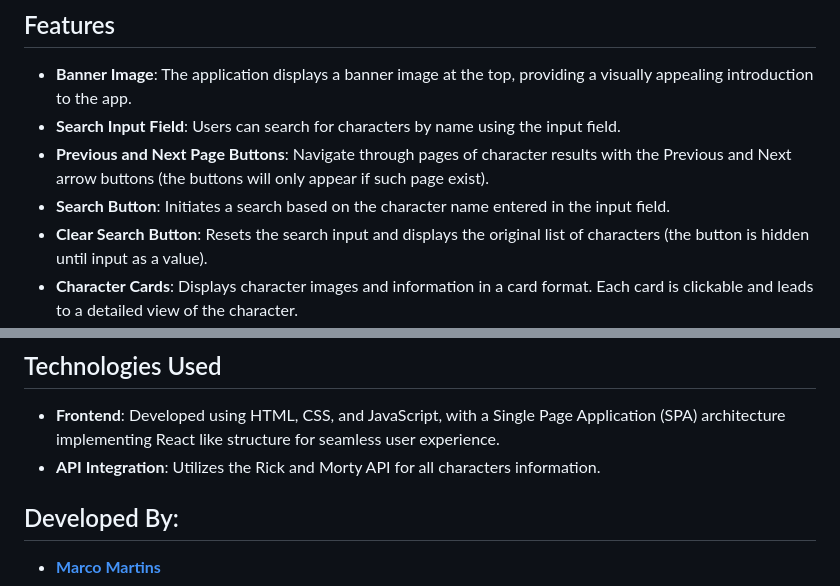
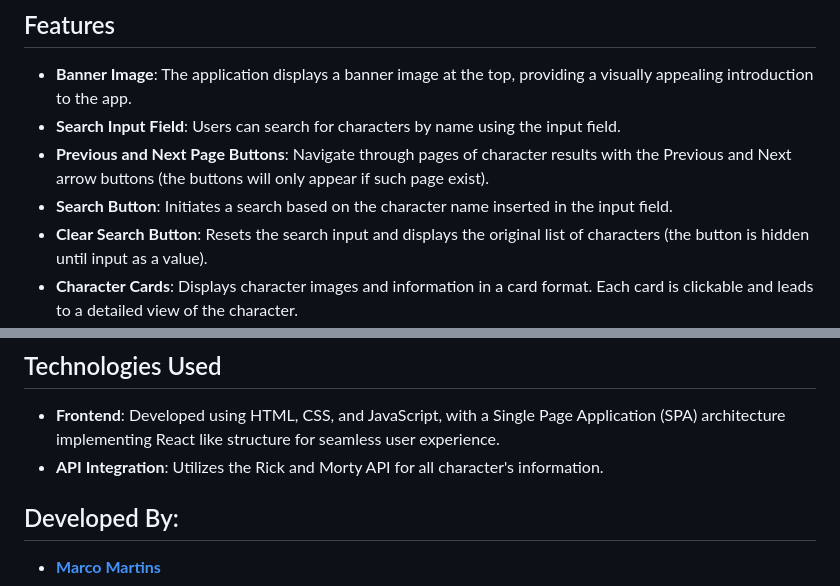
Before and after one commit to MarcoMartins89/Rick-and-Morty-SPA, a Markdown page: README.md, 2 parts joined by grey strips. Rendered like a GitHub page.

```diff
--- a/README.md
+++ b/README.md
@@ -8,7 +8,7 @@ This project is a Single Page Application (SPA) built using vanilla JavaScript t
 - **Banner Image**: The application displays a banner image at the top, providing a visually appealing introduction to the app.
 - **Search Input Field**: Users can search for characters by name using the input field.
 - **Previous and Next Page Buttons**: Navigate through pages of character results with the Previous and Next arrow buttons (the buttons will only appear if such page exist).
-- **Search Button**: Initiates a search based on the character name entered in the input field.
+- **Search Button**: Initiates a search based on the character name inserted in the input field.
 - **Clear Search Button**: Resets the search input and displays the original list of characters (the button is hidden until input as a value).
 - **Character Cards**: Displays character images and information in a card format. Each card is clickable and leads to a detailed view of the character.
 - **Detailed Character View**: Upon clicking a character card, users are taken to a detailed view page with more information about the selected character. This page includes a Go Back button to return to the previous view.
@@ -18,7 +18,7 @@ This project is a Single Page Application (SPA) built using vanilla JavaScript t
 ## Technologies Used
 
 - **Frontend**: Developed using HTML, CSS, and JavaScript, with a Single Page Application (SPA) architecture implementing React like structure for seamless user experience.
-- **API Integration**: Utilizes the Rick and Morty API for all characters information.
+- **API Integration**: Utilizes the Rick and Morty API for all character's information.
 
 ## Developed By:
 
```
Also changed, not shown: other parts of README.md (+4 -4 lines).
